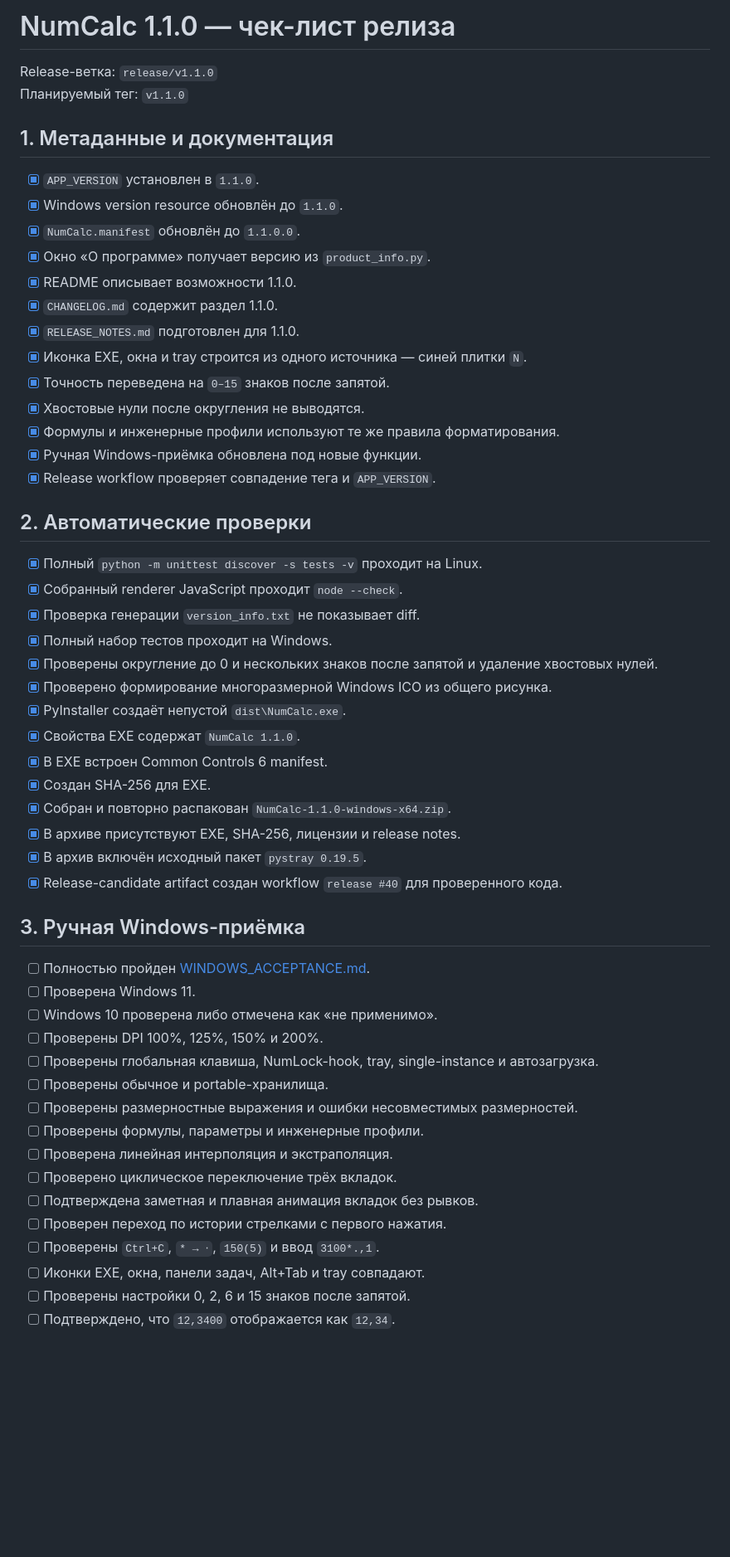
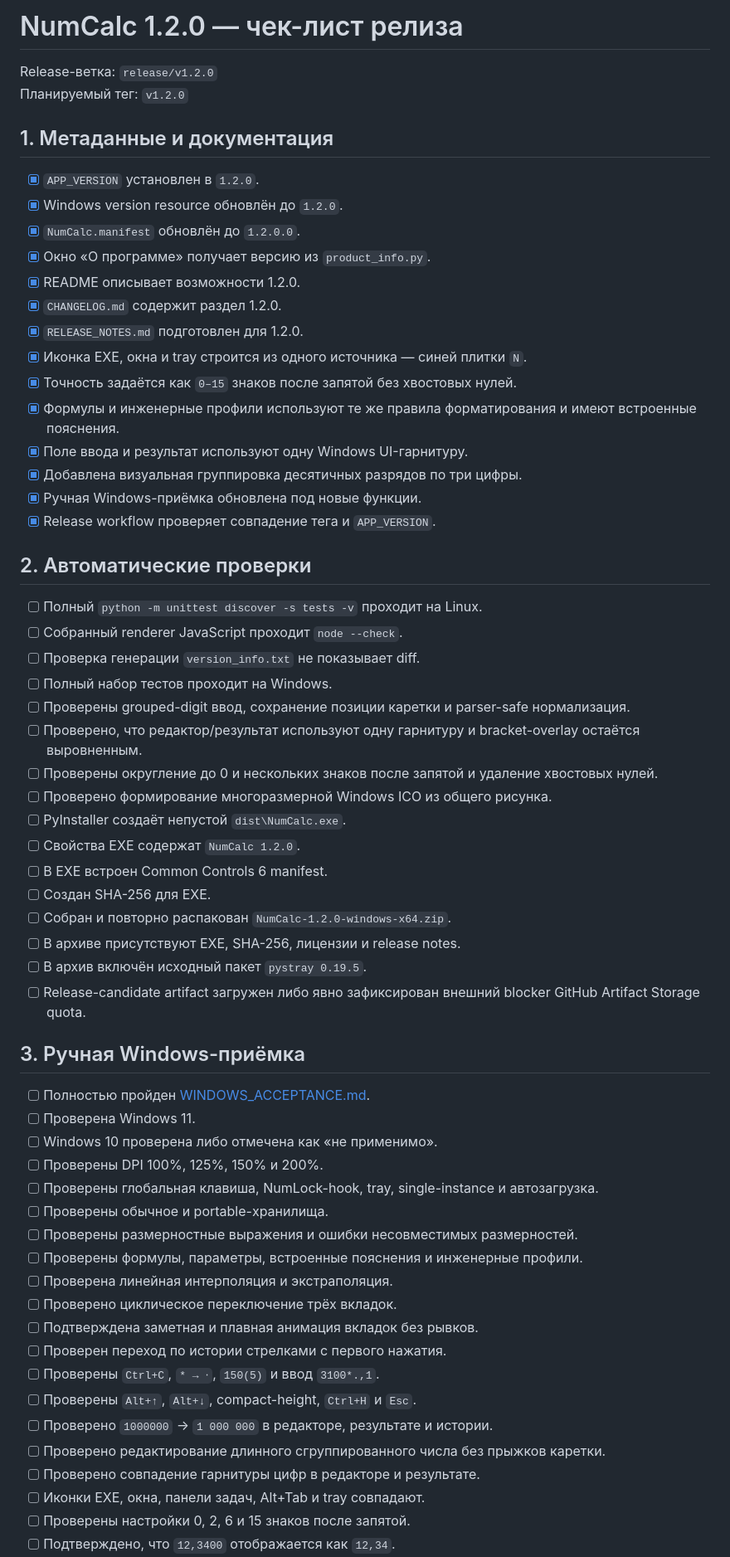
Before and after one commit to Aev199/numlock-calculator, a Markdown page: docs/RELEASE_CHECKLIST.md, the part around one of its changes. Shown at 83% size. Drawn GitHub-style; blank space fills up the shorter version.

Commit message:
Prepare release checklist for 1.2.0

```diff
--- a/docs/RELEASE_CHECKLIST.md
+++ b/docs/RELEASE_CHECKLIST.md
@@ -1,40 +1,43 @@
-# NumCalc 1.1.0 — чек-лист релиза
+# NumCalc 1.2.0 — чек-лист релиза
 
-Release-ветка: `release/v1.1.0`
-Планируемый тег: `v1.1.0`
+Release-ветка: `release/v1.2.0`
+Планируемый тег: `v1.2.0`
 
 ## 1. Метаданные и документация
 
-- [x] `APP_VERSION` установлен в `1.1.0`.
-- [x] Windows version resource обновлён до `1.1.0`.
-- [x] `NumCalc.manifest` обновлён до `1.1.0.0`.
+- [x] `APP_VERSION` установлен в `1.2.0`.
+- [x] Windows version resource обновлён до `1.2.0`.
+- [x] `NumCalc.manifest` обновлён до `1.2.0.0`.
 - [x] Окно «О программе» получает версию из `product_info.py`.
-- [x] README описывает возможности 1.1.0.
-- [x] `CHANGELOG.md` содержит раздел 1.1.0.
-- [x] `RELEASE_NOTES.md` подготовлен для 1.1.0.
+- [x] README описывает возможности 1.2.0.
+- [x] `CHANGELOG.md` содержит раздел 1.2.0.
+- [x] `RELEASE_NOTES.md` подготовлен для 1.2.0.
 - [x] Иконка EXE, окна и tray строится из одного источника — синей плитки `N`.
-- [x] Точность переведена на `0–15` знаков после запятой.
-- [x] Хвостовые нули после округления не выводятся.
-- [x] Формулы и инженерные профили используют те же правила форматирования.
+- [x] Точность задаётся как `0–15` знаков после запятой без хвостовых нулей.
+- [x] Формулы и инженерные профили используют те же правила форматирования и имеют встроенные пояснения.
+- [x] Поле ввода и результат используют одну Windows UI-гарнитуру.
+- [x] Добавлена визуальная группировка десятичных разрядов по три цифры.
 - [x] Ручная Windows-приёмка обновлена под новые функции.
 - [x] Release workflow проверяет совпадение тега и `APP_VERSION`.
 
 ## 2. Автоматические проверки
 
-- [x] Полный `python -m unittest discover -s tests -v` проходит на Linux.
-- [x] Собранный renderer JavaScript проходит `node --check`.
-- [x] Проверка генерации `version_info.txt` не показывает diff.
-- [x] Полный набор тестов проходит на Windows.
-- [x] Проверены округление до 0 и нескольких знаков после запятой и удаление хвостовых нулей.
-- [x] Проверено формирование многоразмерной Windows ICO из общего рисунка.
-- [x] PyInstaller создаёт непустой `dist\NumCalc.exe`.
-- [x] Свойства EXE содержат `NumCalc 1.1.0`.
-- [x] В EXE встроен Common Controls 6 manifest.
-- [x] Создан SHA-256 для EXE.
-- [x] Собран и повторно распакован `NumCalc-1.1.0-windows-x64.zip`.
-- [x] В архиве присутствуют EXE, SHA-256, лицензии и release notes.
-- [x] В архив включён исходный пакет `pystray 0.19.5`.
-- [x] Release-candidate artifact создан workflow `release #40` для проверенного кода.
+- [ ] Полный `python -m unittest discover -s tests -v` проходит на Linux.
+- [ ] Собранный renderer JavaScript проходит `node --check`.
+- [ ] Проверка генерации `version_info.txt` не показывает diff.
+- [ ] Полный набор тестов проходит на Windows.
+- [ ] Проверены grouped-digit ввод, сохранение позиции каретки и parser-safe нормализация.
+- [ ] Проверено, что редактор/результат используют одну гарнитуру и bracket-overlay остаётся выровненным.
+- [ ] Проверены округление до 0 и нескольких знаков после запятой и удаление хвостовых нулей.
+- [ ] Проверено формирование многоразмерной Windows ICO из общего рисунка.
+- [ ] PyInstaller создаёт непустой `dist\NumCalc.exe`.
+- [ ] Свойства EXE содержат `NumCalc 1.2.0`.
+- [ ] В EXE встроен Common Controls 6 manifest.
+- [ ] Создан SHA-256 для EXE.
+- [ ] Собран и повторно распакован `NumCalc-1.2.0-windows-x64.zip`.
+- [ ] В архиве присутствуют EXE, SHA-256, лицензии и release notes.
+- [ ] В архив включён исходный пакет `pystray 0.19.5`.
+- [ ] Release-candidate artifact загружен либо явно зафиксирован внешний blocker GitHub Artifact Storage quota.
 
 ## 3. Ручная Windows-приёмка
 
@@ -45,12 +48,16 @@ Release-ветка: `release/v1.1.0`
 - [ ] Проверены глобальная клавиша, NumLock-hook, tray, single-instance и автозагрузка.
 - [ ] Проверены обычное и portable-хранилища.
 - [ ] Проверены размерностные выражения и ошибки несовместимых размерностей.
-- [ ] Проверены формулы, параметры и инженерные профили.
+- [ ] Проверены формулы, параметры, встроенные пояснения и инженерные профили.
 - [ ] Проверена линейная интерполяция и экстраполяция.
 - [ ] Проверено циклическое переключение трёх вкладок.
 - [ ] Подтверждена заметная и плавная анимация вкладок без рывков.
 - [ ] Проверен переход по истории стрелками с первого нажатия.
 - [ ] Проверены `Ctrl+C`, `* → ⋅`, `150(5)` и ввод `3100*.,1`.
+- [ ] Проверены `Alt+↑`, `Alt+↓`, compact-height, `Ctrl+H` и `Esc`.
+- [ ] Проверено `1000000` → `1 000 000` в редакторе, результате и истории.
+- [ ] Проверено редактирование длинного сгруппированного числа без прыжков каретки.
+- [ ] Проверено совпадение гарнитуры цифр в редакторе и результате.
 - [ ] Иконки EXE, окна, панели задач, Alt+Tab и tray совпадают.
 - [ ] Проверены настройки 0, 2, 6 и 15 знаков после запятой.
 - [ ] Подтверждено, что `12,3400` отображается как `12,34`.
```
Also changed, not shown: other parts of docs/RELEASE_CHECKLIST.md (+6 -6 lines).
